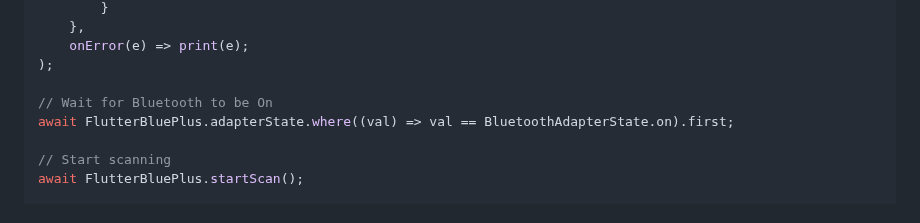
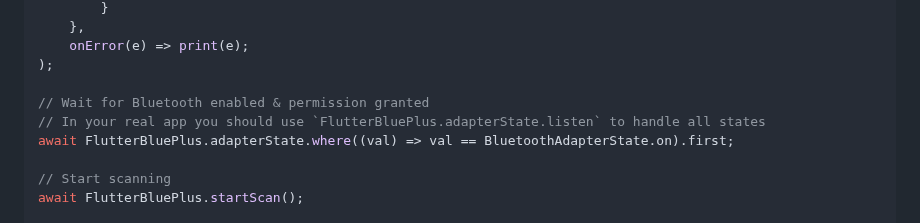
Before and after one commit to chipweinberger/flutter_blue_plus, a Markdown page: README.md, the part around the change. GitHub-like rendering.

```diff
--- a/README.md
+++ b/README.md
@@ -142,7 +142,8 @@ var subscription = FlutterBluePlus.scanResults.listen((results) {
     onError(e) => print(e);
 );
 
-// Wait for Bluetooth to be On
+// Wait for Bluetooth enabled & permission granted
+// In your real app you should use `FlutterBluePlus.adapterState.listen` to handle all states
 await FlutterBluePlus.adapterState.where((val) => val == BluetoothAdapterState.on).first;
 
 // Start scanning
```
